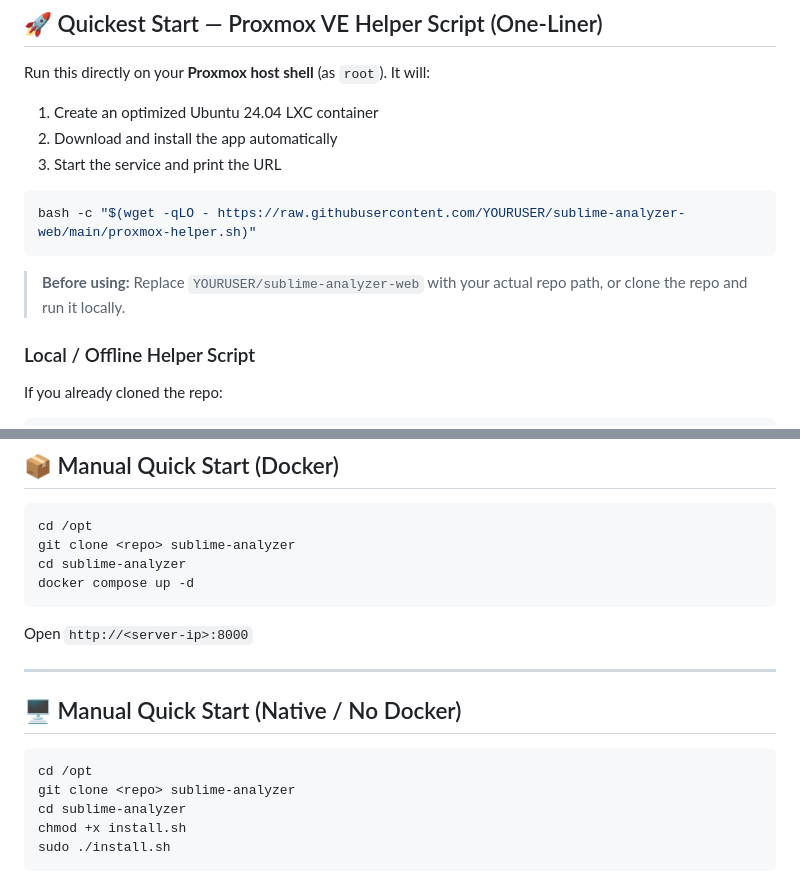
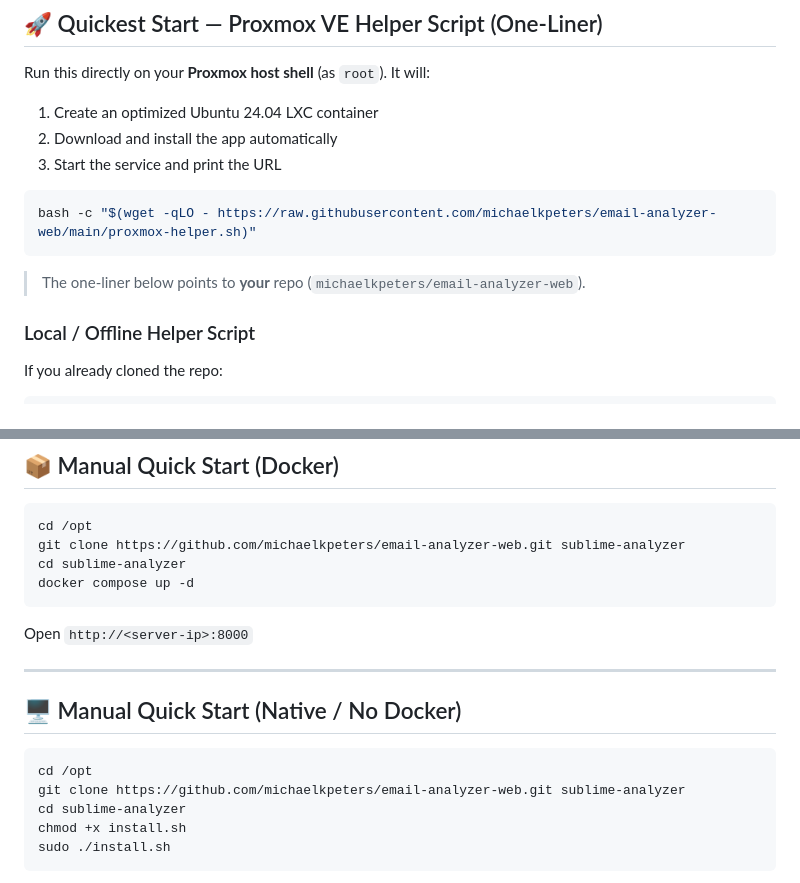
Before and after one commit to michaelkpeters/email-analyzer-web, a Markdown page: README.md, 2 parts joined by grey strips. Rendered like a GitHub page.

Commit message:
Fix repository links in README.md
Updated repository links in the README to point to 'michaelkpeters/email-analyzer-web'.

````diff
--- a/README.md
+++ b/README.md
@@ -14,10 +14,10 @@ Run this directly on your **Proxmox host shell** (as `root`). It will:
 3. Start the service and print the URL
 
 ```bash
-bash -c "$(wget -qLO - https://raw.githubusercontent.com/YOURUSER/sublime-analyzer-web/main/proxmox-helper.sh)"
+bash -c "$(wget -qLO - https://raw.githubusercontent.com/michaelkpeters/email-analyzer-web/main/proxmox-helper.sh)"
 ```
 
-> **Before using:** Replace `YOURUSER/sublime-analyzer-web` with your actual repo path, or clone the repo and run it locally.
+> The one-liner below points to **your** repo (`michaelkpeters/email-analyzer-web`).
 
 ### Local / Offline Helper Script
 
@@ -39,7 +39,7 @@ sudo bash proxmox-helper.sh
 
 ```bash
 cd /opt
-git clone <repo> sublime-analyzer
+git clone https://github.com/michaelkpeters/email-analyzer-web.git sublime-analyzer
 cd sublime-analyzer
 docker compose up -d
 ```
@@ -52,7 +52,7 @@ Open `http://<server-ip>:8000`
 
 ```bash
 cd /opt
-git clone <repo> sublime-analyzer
+git clone https://github.com/michaelkpeters/email-analyzer-web.git sublime-analyzer
 cd sublime-analyzer
 chmod +x install.sh
 sudo ./install.sh
````
